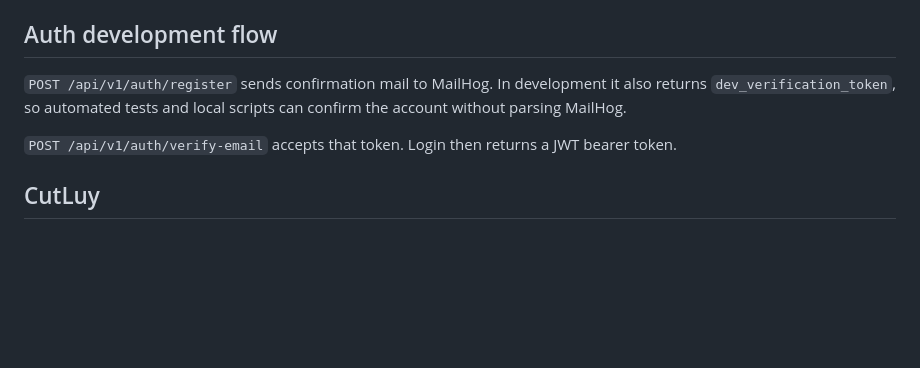
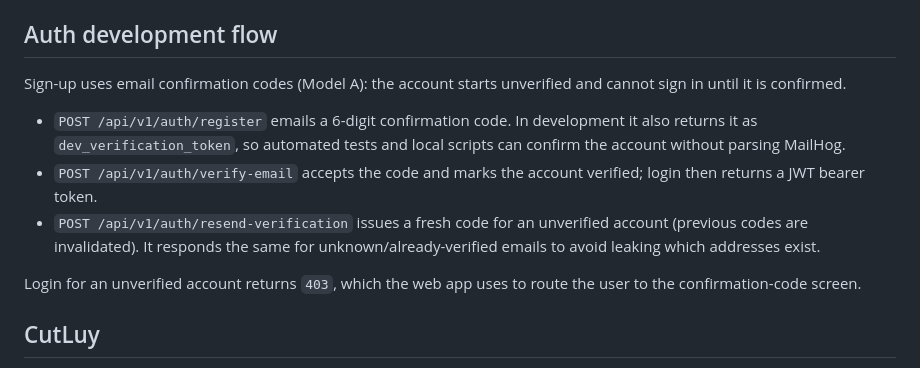
Before and after one commit to somvannda/chmabapos, a Markdown page: chmabapos_api/README.md, the part around the change. GitHub-like rendering; blank space fills up the shorter version.

Commit message:
docs(api): describe code-based email confirmation

```diff
--- a/chmabapos_api/README.md
+++ b/chmabapos_api/README.md
@@ -55,9 +55,14 @@ Authenticated workspace screens use PostgreSQL for products, stock, orders, repo
 
 ## Auth development flow
 
-`POST /api/v1/auth/register` sends confirmation mail to MailHog. In development it also returns `dev_verification_token`, so automated tests and local scripts can confirm the account without parsing MailHog.
+Sign-up uses email confirmation codes (Model A): the account starts unverified and
+cannot sign in until it is confirmed.
 
-`POST /api/v1/auth/verify-email` accepts that token. Login then returns a JWT bearer token.
+- `POST /api/v1/auth/register` emails a 6-digit confirmation code. In development it also returns it as `dev_verification_token`, so automated tests and local scripts can confirm the account without parsing MailHog.
+- `POST /api/v1/auth/verify-email` accepts the code and marks the account verified; login then returns a JWT bearer token.
+- `POST /api/v1/auth/resend-verification` issues a fresh code for an unverified account (previous codes are invalidated). It responds the same for unknown/already-verified emails to avoid leaking which addresses exist.
+
+Login for an unverified account returns `403`, which the web app uses to route the user to the confirmation-code screen.
 
 ## CutLuy
 
```
